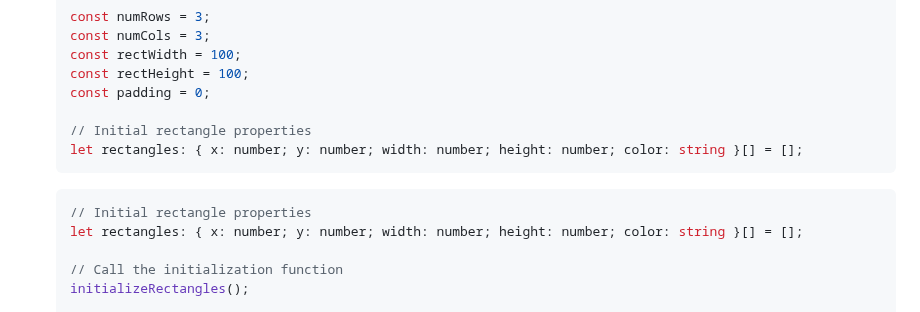
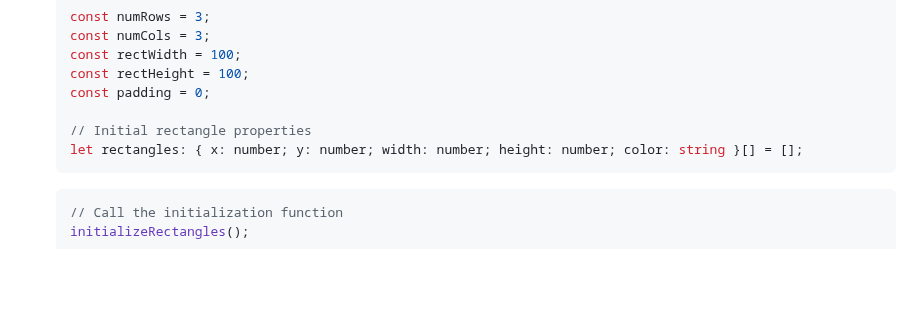
Before and after one commit to kimpro82/MyWebPractice, a Markdown page: TypeScript/README.md, the part around the change. GitHub-like rendering; folded sections open; blank space fills up the shorter version.

````diff
--- a/TypeScript/README.md
+++ b/TypeScript/README.md
@@ -81,9 +81,6 @@ I heard that no one ignores TypeScript users. However, it was enough for me to b
   let rectangles: { x: number; y: number; width: number; height: number; color: string }[] = [];
   ```
   ```ts
-  // Initial rectangle properties
-  let rectangles: { x: number; y: number; width: number; height: number; color: string }[] = [];
-
   // Call the initialization function
   initializeRectangles();
 
````
